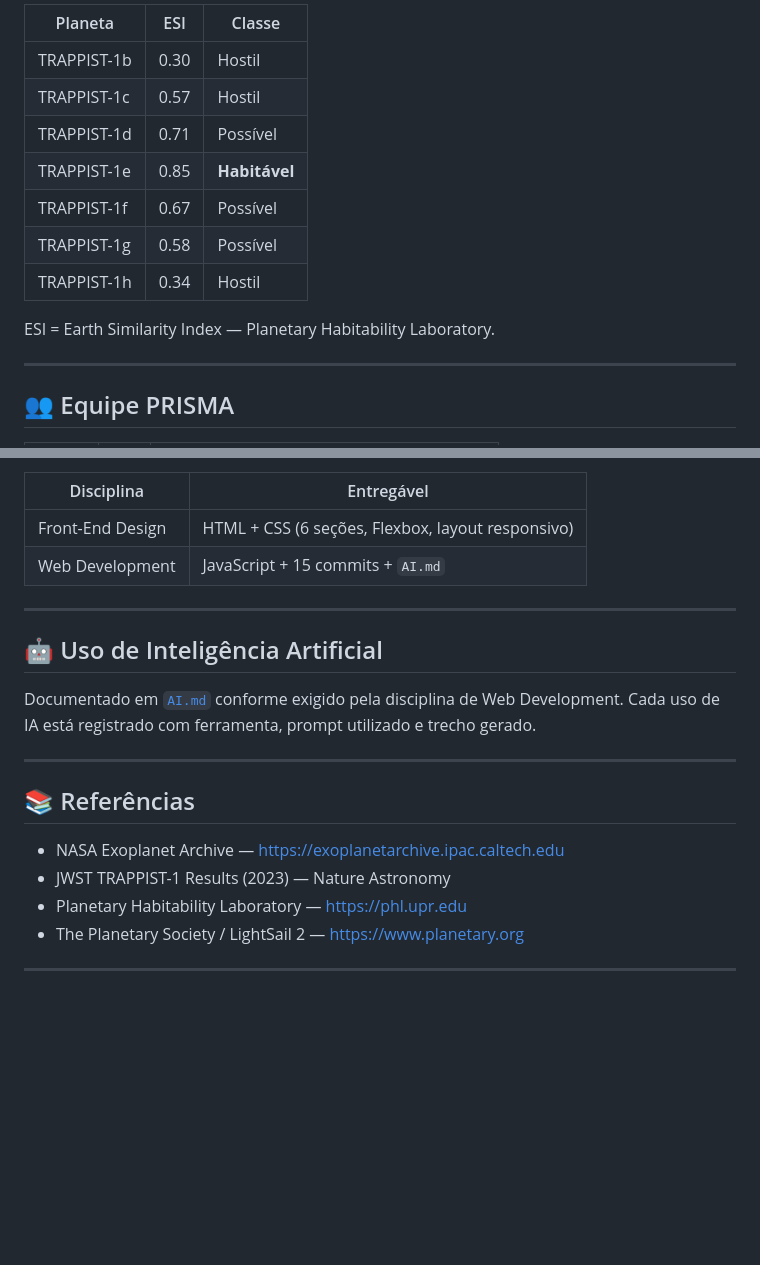
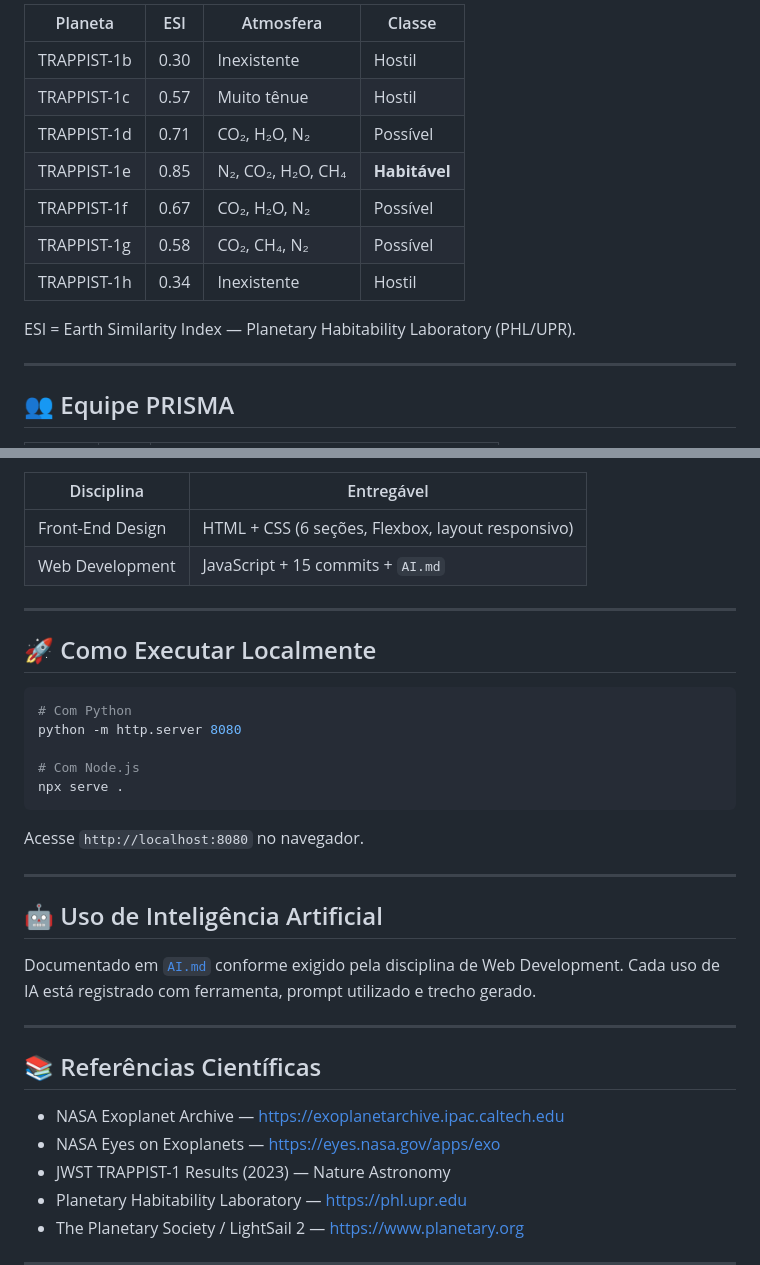
Before and after one commit to iantassiotto/Projeto_OrbitCore_site, a Markdown page: readme.md, 2 parts joined by grey strips. Rendered like a GitHub page; blank space fills up the shorter version.

````diff
--- a/readme.md
+++ b/readme.md
@@ -112,15 +121,15 @@ Acesse `http://localhost:8080` no navegador.
 
-| Planeta | ESI | Classe |
-|---------|-----|--------|
-| TRAPPIST-1b | 0.30 | Hostil |
-| TRAPPIST-1c | 0.57 | Hostil |
-| TRAPPIST-1d | 0.71 | Possível |
-| TRAPPIST-1e | 0.85 | **Habitável** |
-| TRAPPIST-1f | 0.67 | Possível |
-| TRAPPIST-1g | 0.58 | Possível |
-| TRAPPIST-1h | 0.34 | Hostil |
+| Planeta | ESI | Atmosfera | Classe |
+|---------|-----|-----------|--------|
+| TRAPPIST-1b | 0.30 | Inexistente | Hostil |
+| TRAPPIST-1c | 0.57 | Muito tênue | Hostil |
+| TRAPPIST-1d | 0.71 | CO₂, H₂O, N₂ | Possível |
+| TRAPPIST-1e | 0.85 | N₂, CO₂, H₂O, CH₄ | **Habitável** |
+| TRAPPIST-1f | 0.67 | CO₂, H₂O, N₂ | Possível |
+| TRAPPIST-1g | 0.58 | CO₂, CH₄, N₂ | Possível |
+| TRAPPIST-1h | 0.34 | Inexistente | Hostil |
 
-ESI = Earth Similarity Index — Planetary Habitability Laboratory.
+ESI = Earth Similarity Index — Planetary Habitability Laboratory (PHL/UPR).
 
 ---
 
@@ -144,6 +153,19 @@ ESI = Earth Similarity Index — Planetary Habitability Laboratory.
 
 ---
 
+## 🚀 Como Executar Localmente
+
+```bash
+# Com Python
+python -m http.server 8080
+
+# Com Node.js
+npx serve .
+```
+Acesse `http://localhost:8080` no navegador.
+
+---
+
 ## 🤖 Uso de Inteligência Artificial
 
 Documentado em [`AI.md`](./AI.md) conforme exigido pela disciplina
@@ -152,9 +174,10 @@ prompt utilizado e trecho gerado.
 
 ---
 
-## 📚 Referências
+## 📚 Referências Científicas
 
 - NASA Exoplanet Archive — https://exoplanetarchive.ipac.caltech.edu
+- NASA Eyes on Exoplanets — https://eyes.nasa.gov/apps/exo
 - JWST TRAPPIST-1 Results (2023) — Nature Astronomy
 - Planetary Habitability Laboratory — https://phl.upr.edu
 - The Planetary Society / LightSail 2 — https://www.planetary.org
````
Also changed, not shown: other parts of readme.md (+64 -55 lines).
